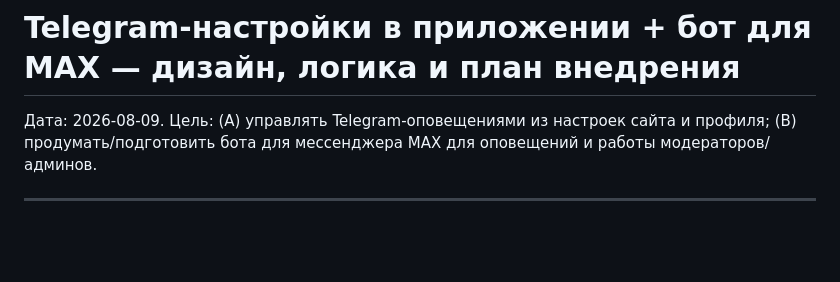
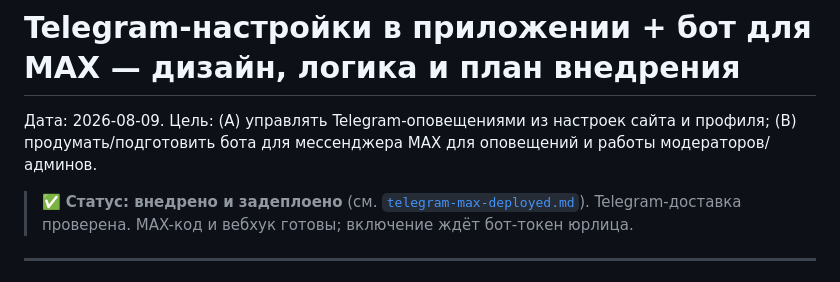
Before and after one commit to shumkoea-code/Hinkal, a Markdown page: sites/young.idivles.ru/telegram-max-integration.md, the part around the change. Rendered like a GitHub page; blank space fills up the shorter version.

Commit message:
docs: mark Telegram/MAX integration as deployed
Co-authored-by: shumkoea-code <shumkoea-code@users.noreply.github.com>

```diff
--- a/sites/young.idivles.ru/telegram-max-integration.md
+++ b/sites/young.idivles.ru/telegram-max-integration.md
@@ -2,6 +2,9 @@
 
 Дата: 2026‑08‑09. Цель: (A) управлять Telegram-оповещениями из настроек сайта и профиля;
 (B) продумать/подготовить бота для мессенджера MAX для оповещений и работы модераторов/админов.
+
+> ✅ **Статус: внедрено и задеплоено** (см. [`telegram-max-deployed.md`](telegram-max-deployed.md)).
+> Telegram-доставка проверена. MAX-код и вебхук готовы; включение ждёт бот-токен юрлица.
 
 ---
 
```
